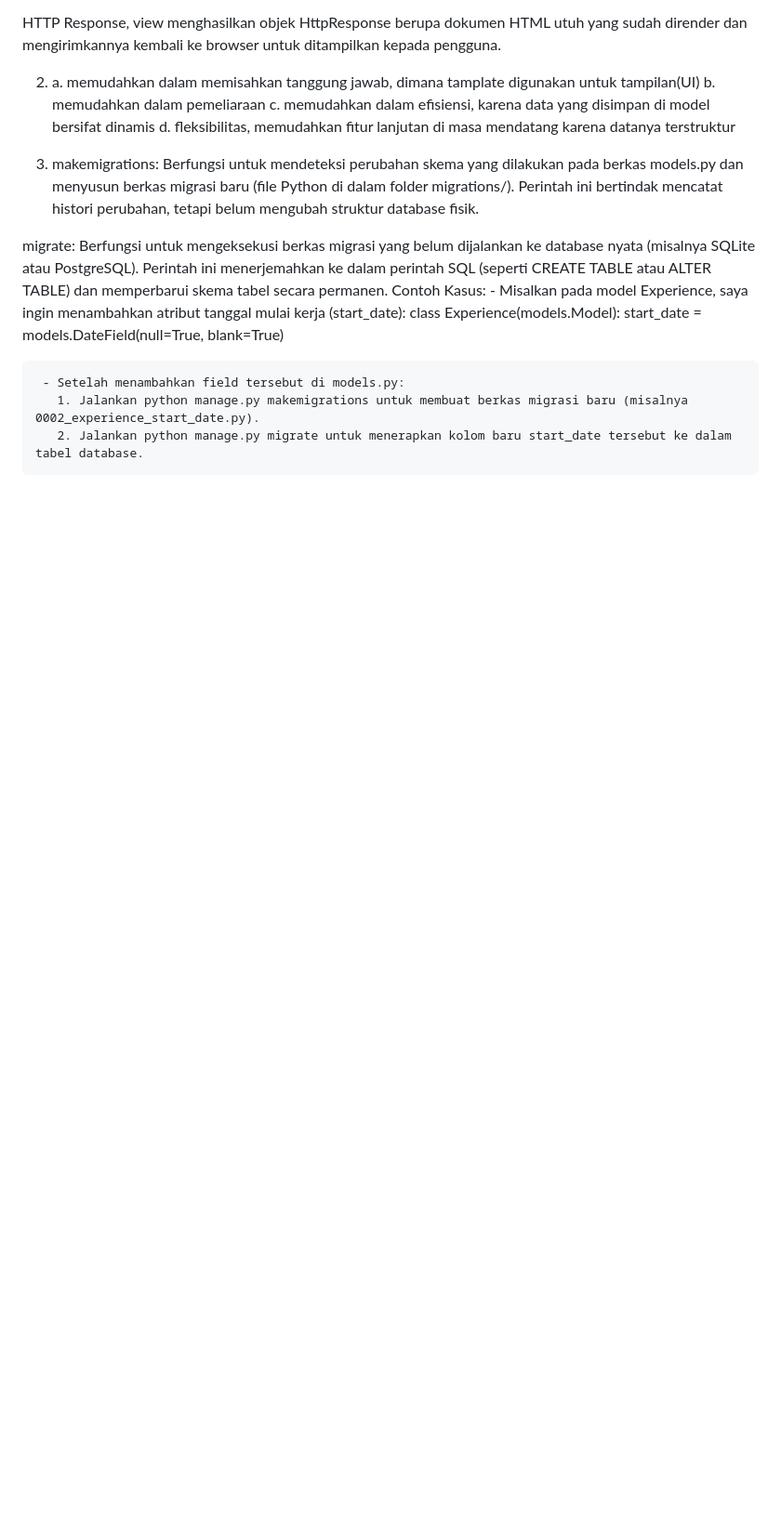
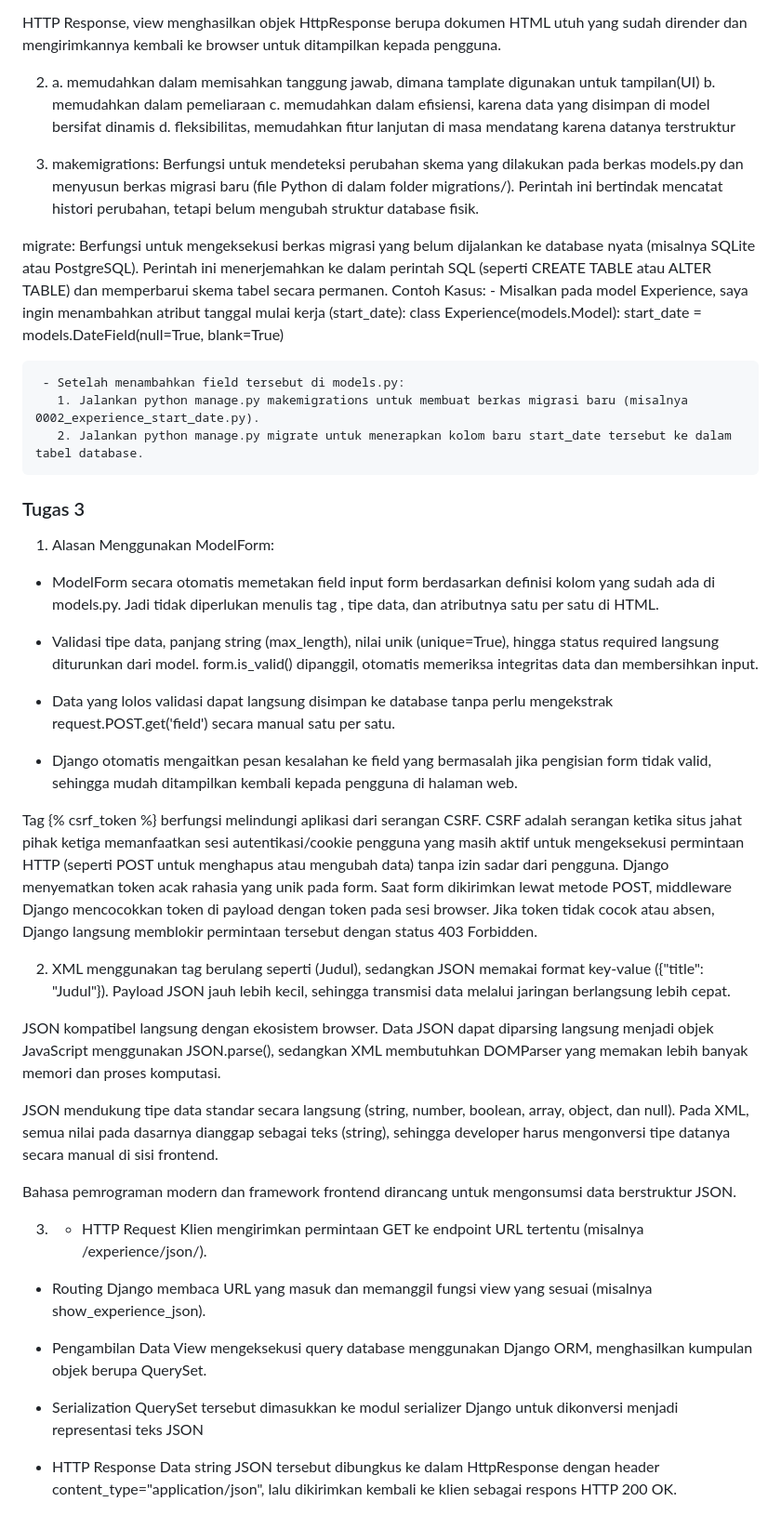
Before and after one commit to darzzius/myportofolio, a Markdown page: README.md, the part around the change. Shown at 93% size. Rendered like a GitHub page; blank space fills up the shorter version.

Commit message:
jawaban refleksi di README

```diff
--- a/README.md
+++ b/README.md
@@ -47,3 +47,39 @@ migrate: Berfungsi untuk mengeksekusi berkas migrasi yang belum dijalankan ke da
      - Setelah menambahkan field tersebut di models.py:
        1. Jalankan python manage.py makemigrations untuk membuat berkas migrasi baru (misalnya 0002_experience_start_date.py).
        2. Jalankan python manage.py migrate untuk menerapkan kolom baru start_date tersebut ke dalam tabel database.
+
+### Tugas 3
+1. Alasan Menggunakan ModelForm:
+- ModelForm secara otomatis memetakan field input form berdasarkan definisi kolom yang sudah ada di models.py. Jadi tidak diperlukan menulis tag <input>, tipe data, dan atributnya satu per satu di HTML.
+
+- Validasi tipe data, panjang string (max_length), nilai unik (unique=True), hingga status required langsung diturunkan dari model. form.is_valid() dipanggil, otomatis memeriksa integritas data dan membersihkan input.
+
+- Data yang lolos validasi dapat langsung disimpan ke database tanpa perlu mengekstrak request.POST.get('field') secara manual satu per satu.
+
+- Django otomatis mengaitkan pesan kesalahan ke field yang bermasalah jika pengisian form tidak valid, sehingga mudah ditampilkan kembali kepada pengguna di halaman web.
+
+Tag {% csrf_token %} berfungsi melindungi aplikasi dari serangan CSRF.
+CSRF adalah serangan ketika situs jahat pihak ketiga memanfaatkan sesi autentikasi/cookie pengguna yang masih aktif untuk mengeksekusi permintaan HTTP (seperti POST untuk menghapus atau mengubah data) tanpa izin sadar dari pengguna. Django menyematkan token acak rahasia yang unik pada form. Saat form dikirimkan lewat metode POST, middleware Django mencocokkan token di payload dengan token pada sesi browser. Jika token tidak cocok atau absen, Django langsung memblokir permintaan tersebut dengan status 403 Forbidden.
+
+2.  XML menggunakan tag  berulang seperti (<title>Judul</title>), sedangkan JSON memakai format key-value ({"title": "Judul"}). Payload JSON jauh lebih kecil, sehingga transmisi data melalui jaringan berlangsung lebih cepat.
+
+JSON kompatibel langsung dengan ekosistem browser. Data JSON dapat diparsing langsung menjadi objek JavaScript menggunakan JSON.parse(), sedangkan XML membutuhkan DOMParser yang memakan lebih banyak memori dan proses komputasi.
+
+JSON mendukung tipe data standar secara langsung (string, number, boolean, array, object, dan null). Pada XML, semua nilai pada dasarnya dianggap sebagai teks (string), sehingga developer harus mengonversi tipe datanya secara manual di sisi frontend.
+
+Bahasa pemrograman modern dan framework frontend dirancang untuk mengonsumsi data berstruktur JSON.
+
+3. - HTTP Request
+  Klien mengirimkan permintaan GET ke endpoint URL tertentu (misalnya /experience/json/).
+
+- Routing
+Django membaca URL yang masuk dan memanggil fungsi view yang sesuai (misalnya show_experience_json).
+
+- Pengambilan Data
+View mengeksekusi query database menggunakan Django ORM, menghasilkan kumpulan objek berupa QuerySet.
+
+- Serialization
+QuerySet tersebut dimasukkan ke modul serializer Django untuk dikonversi menjadi representasi teks JSON
+
+- HTTP Response
+Data string JSON tersebut dibungkus ke dalam HttpResponse dengan header content_type="application/json", lalu dikirimkan kembali ke klien sebagai respons HTTP 200 OK.
```
